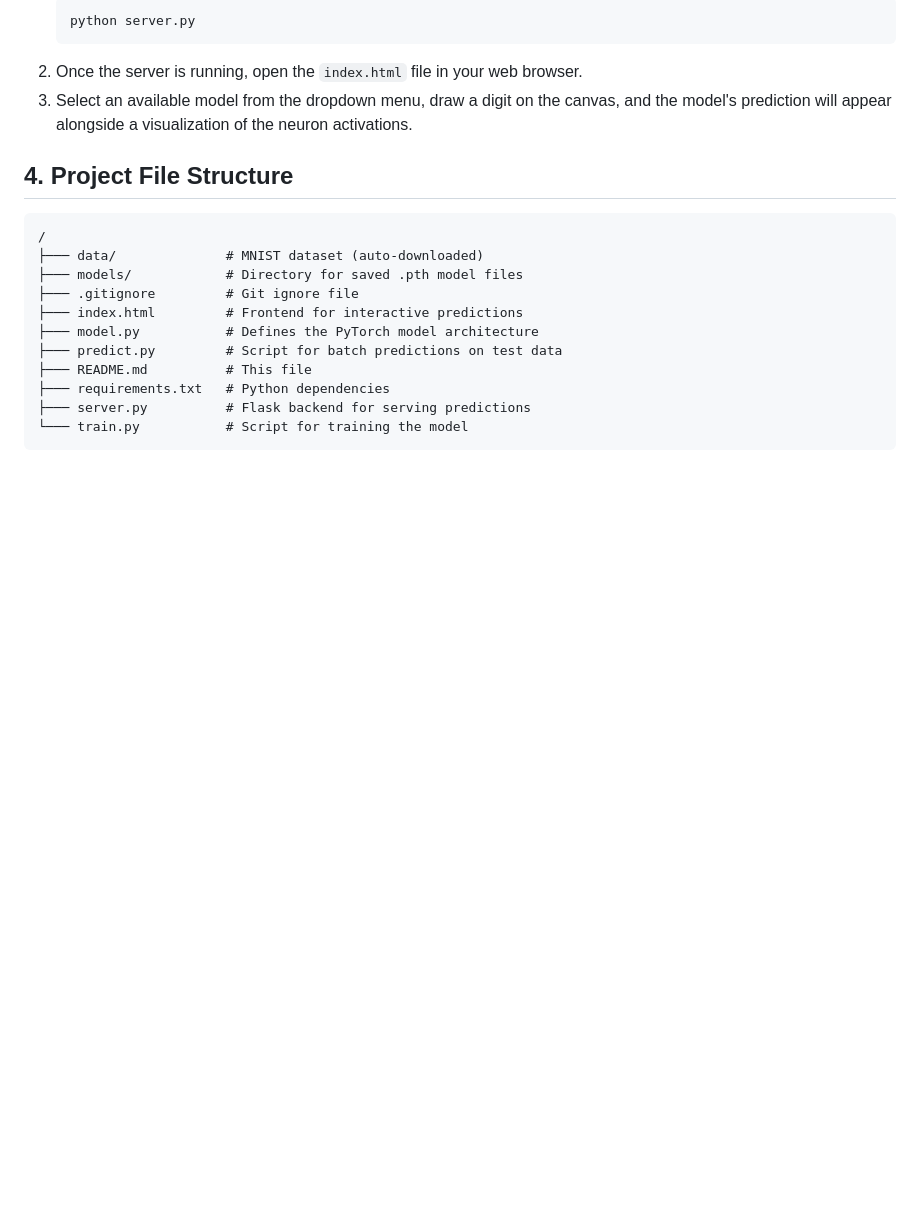
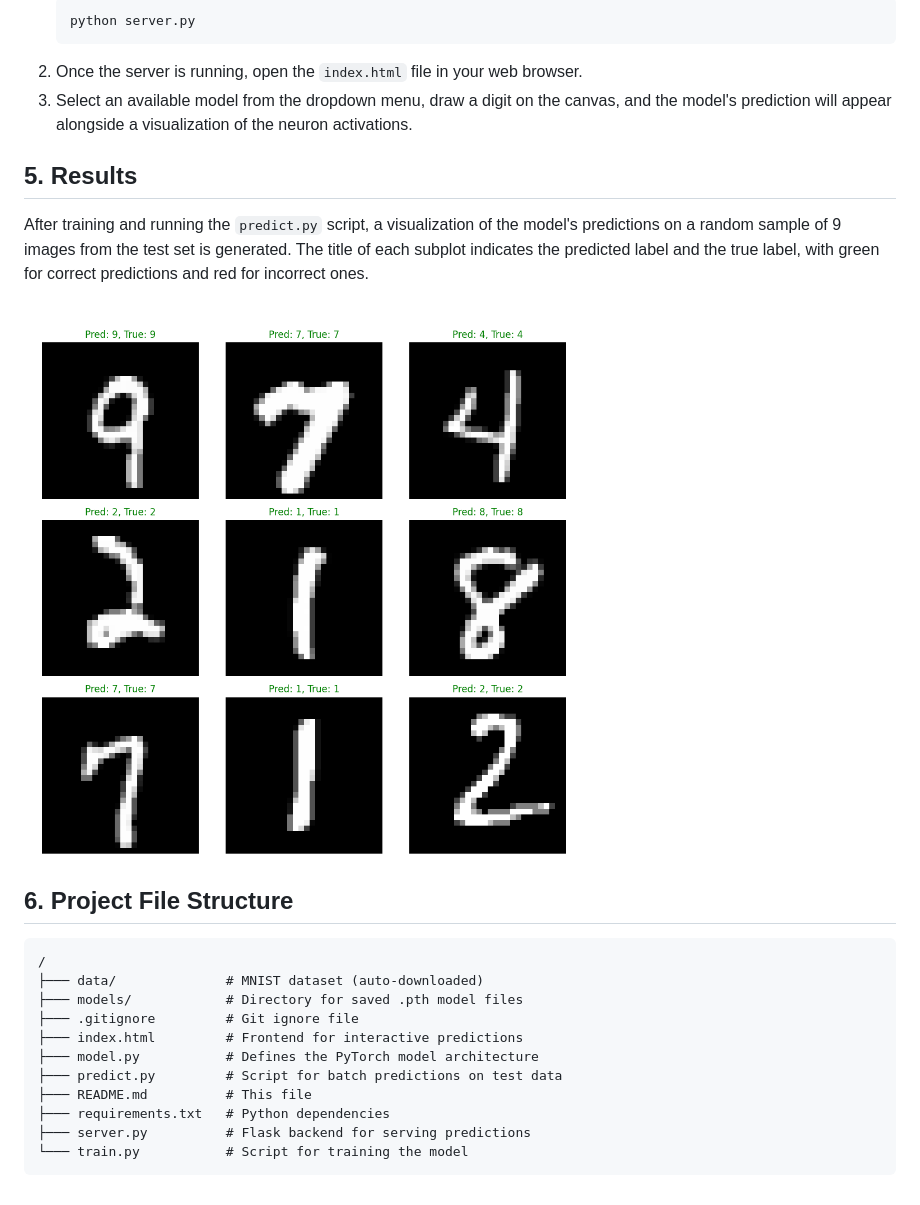
Before and after one commit to KauanNogueira/mnistpreds, a Markdown page: README.md, the part around the change. Rendered like a GitHub page; blank space fills up the shorter version.

````diff
--- a/README.md
+++ b/README.md
@@ -65,7 +65,13 @@ This method provides a dynamic, real-time prediction experience by allowing you
 2.  Once the server is running, open the `index.html` file in your web browser.
 3.  Select an available model from the dropdown menu, draw a digit on the canvas, and the model's prediction will appear alongside a visualization of the neuron activations.
 
-## 4. Project File Structure
+## 5. Results
+
+After training and running the `predict.py` script, a visualization of the model's predictions on a random sample of 9 images from the test set is generated. The title of each subplot indicates the predicted label and the true label, with green for correct predictions and red for incorrect ones.
+
+![MNIST Predictions](./mnist_predictions.png)
+
+## 6. Project File Structure
 
 ```
 /
````
